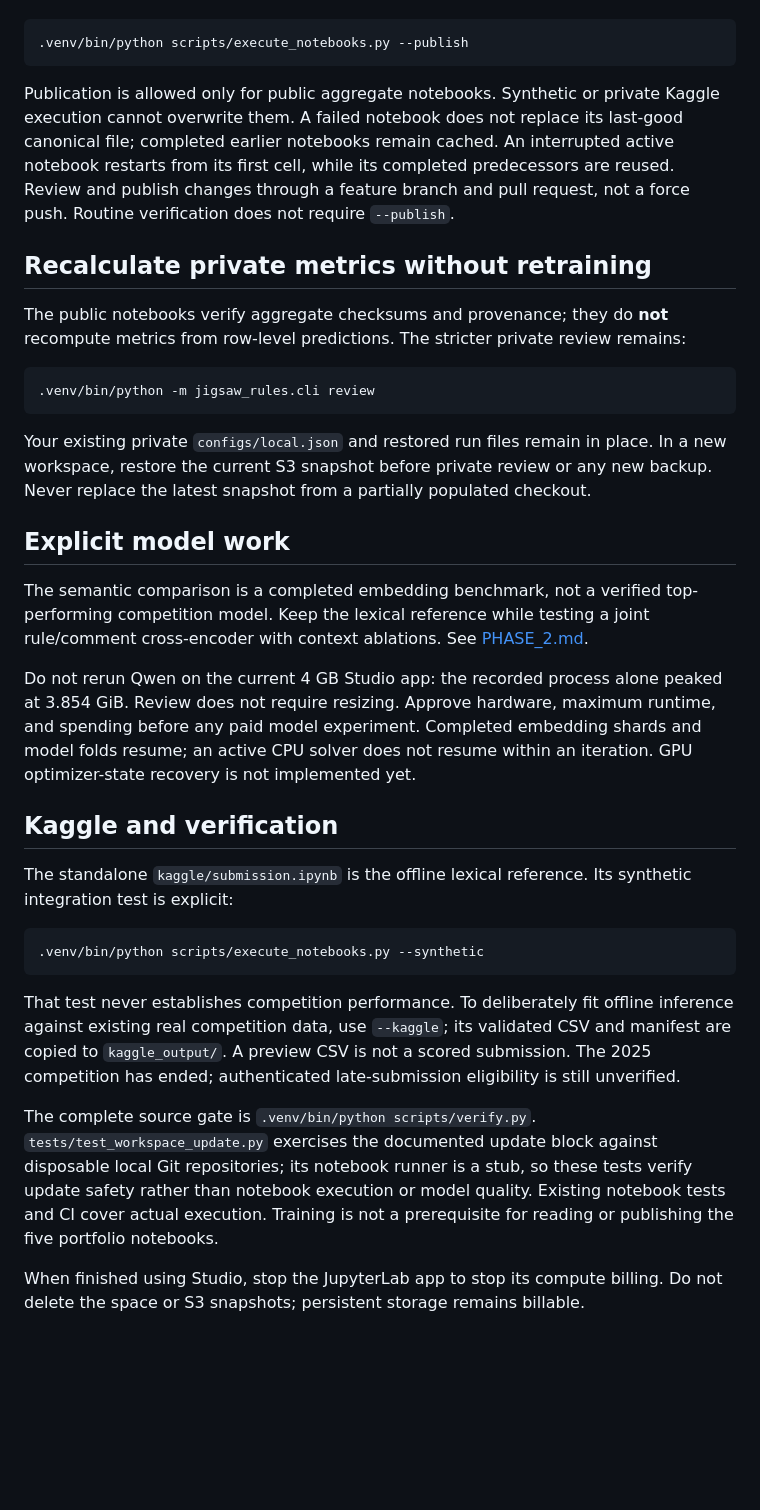
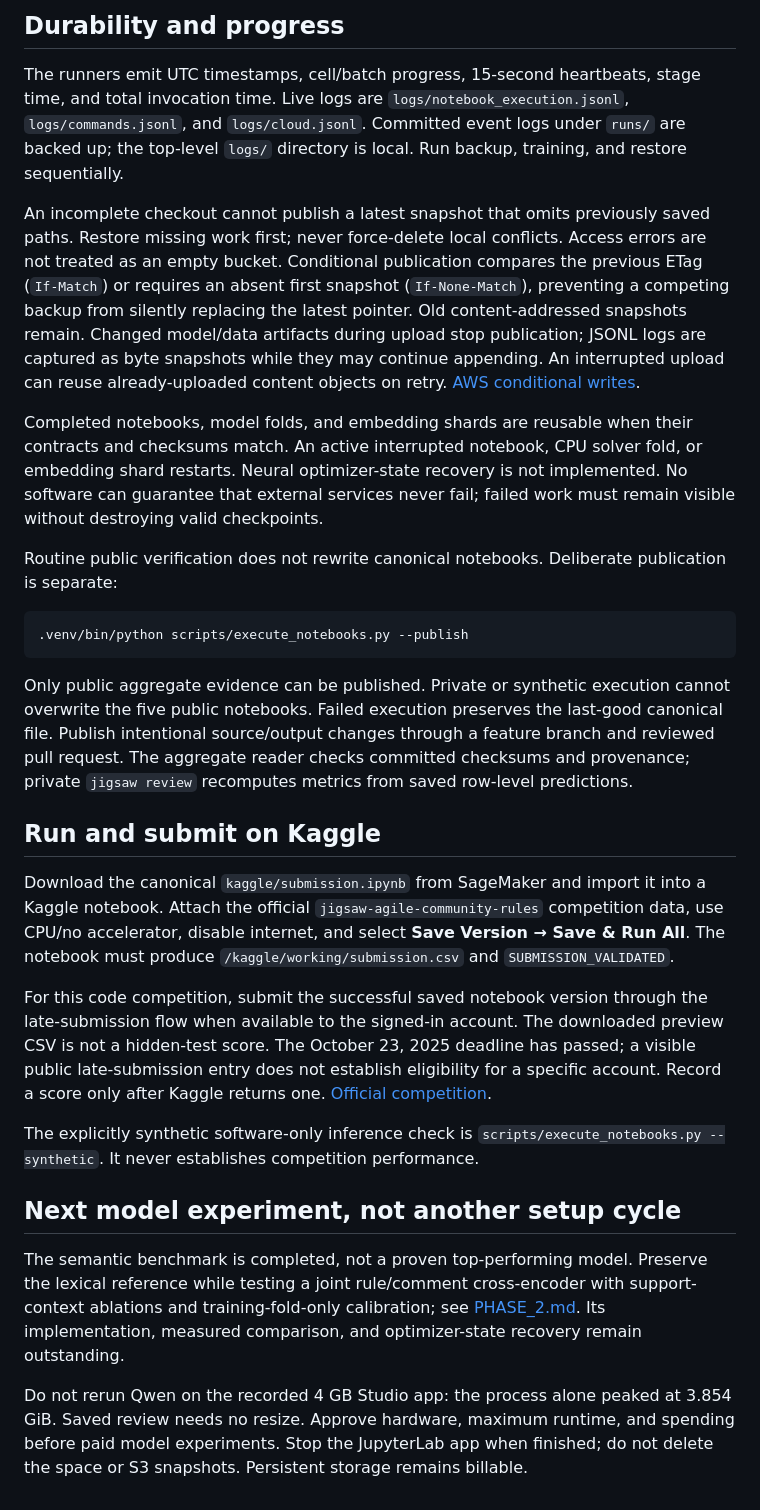
Before and after one commit to alvaromendizabal/jigsaw-rule-classifier, a Markdown page: START_HERE.md, the part around one of its changes. Drawn GitHub-style; blank space fills up the shorter version.

Commit message:
docs: provide real-data inference and durable submission handoff

````diff
--- a/START_HERE.md
+++ b/START_HERE.md
@@ -29,36 +41,29 @@ To execute all five public notebooks and atomically refresh their canonical file
+## Durability and progress
+
+The runners emit UTC timestamps, cell/batch progress, 15-second heartbeats, stage time, and total invocation time. Live logs are `logs/notebook_execution.jsonl`, `logs/commands.jsonl`, and `logs/cloud.jsonl`. Committed event logs under `runs/` are backed up; the top-level `logs/` directory is local. Run backup, training, and restore sequentially.
+
+An incomplete checkout cannot publish a latest snapshot that omits previously saved paths. Restore missing work first; never force-delete local conflicts. Access errors are not treated as an empty bucket. Conditional publication compares the previous ETag (`If-Match`) or requires an absent first snapshot (`If-None-Match`), preventing a competing backup from silently replacing the latest pointer. Old content-addressed snapshots remain. Changed model/data artifacts during upload stop publication; JSONL logs are captured as byte snapshots while they may continue appending. An interrupted upload can reuse already-uploaded content objects on retry. [AWS conditional writes](https://docs.aws.amazon.com/AmazonS3/latest/userguide/conditional-writes.html).
+
+Completed notebooks, model folds, and embedding shards are reusable when their contracts and checksums match. An active interrupted notebook, CPU solver fold, or embedding shard restarts. Neural optimizer-state recovery is not implemented. No software can guarantee that external services never fail; failed work must remain visible without destroying valid checkpoints.
+
+Routine public verification does not rewrite canonical notebooks. Deliberate publication is separate:
 
 ```bash
 .venv/bin/python scripts/execute_notebooks.py --publish
 ```
 
-Publication is allowed only for public aggregate notebooks. Synthetic or private Kaggle execution cannot overwrite them. A failed notebook does not replace its last-good canonical file; completed earlier notebooks remain cached. An interrupted active notebook restarts from its first cell, while its completed predecessors are reused. Review and publish changes through a feature branch and pull request, not a force push. Routine verification does not require `--publish`.
+Only public aggregate evidence can be published. Private or synthetic execution cannot overwrite the five public notebooks. Failed execution preserves the last-good canonical file. Publish intentional source/output changes through a feature branch and reviewed pull request. The aggregate reader checks committed checksums and provenance; private `jigsaw review` recomputes metrics from saved row-level predictions.
 
-## Recalculate private metrics without retraining
+## Run and submit on Kaggle
 
-The public notebooks verify aggregate checksums and provenance; they do **not** recompute metrics from row-level predictions. The stricter private review remains:
+Download the canonical `kaggle/submission.ipynb` from SageMaker and import it into a Kaggle notebook. Attach the official `jigsaw-agile-community-rules` competition data, use CPU/no accelerator, disable internet, and select **Save Version → Save & Run All**. The notebook must produce `/kaggle/working/submission.csv` and `SUBMISSION_VALIDATED`.
 
-```bash
-.venv/bin/python -m jigsaw_rules.cli review
-```
+For this code competition, submit the successful saved notebook version through the late-submission flow when available to the signed-in account. The downloaded preview CSV is not a hidden-test score. The October 23, 2025 deadline has passed; a visible public late-submission entry does not establish eligibility for a specific account. Record a score only after Kaggle returns one. [Official competition](https://www.kaggle.com/competitions/jigsaw-agile-community-rules).
 
-Your existing private `configs/local.json` and restored run files remain in place. In a new workspace, restore the current S3 snapshot before private review or any new backup. Never replace the latest snapshot from a partially populated checkout.
+The explicitly synthetic software-only inference check is `scripts/execute_notebooks.py --synthetic`. It never establishes competition performance.
 
-## Explicit model work
+## Next model experiment, not another setup cycle
 
-The semantic comparison is a completed embedding benchmark, not a verified top-performing competition model. Keep the lexical reference while testing a joint rule/comment cross-encoder with context ablations. See [PHASE_2.md](docs/PHASE_2.md).
+The semantic benchmark is completed, not a proven top-performing model. Preserve the lexical reference while testing a joint rule/comment cross-encoder with support-context ablations and training-fold-only calibration; see [PHASE_2.md](docs/PHASE_2.md). Its implementation, measured comparison, and optimizer-state recovery remain outstanding.
 
-Do not rerun Qwen on the current 4 GB Studio app: the recorded process alone peaked at 3.854 GiB. Review does not require resizing. Approve hardware, maximum runtime, and spending before any paid model experiment. Completed embedding shards and model folds resume; an active CPU solver does not resume within an iteration. GPU optimizer-state recovery is not implemented yet.
-
-## Kaggle and verification
-
-The standalone `kaggle/submission.ipynb` is the offline lexical reference. Its synthetic integration test is explicit:
-
-```bash
-.venv/bin/python scripts/execute_notebooks.py --synthetic
-```
-
-That test never establishes competition performance. To deliberately fit offline inference against existing real competition data, use `--kaggle`; its validated CSV and manifest are copied to `kaggle_output/`. A preview CSV is not a scored submission. The 2025 competition has ended; authenticated late-submission eligibility is still unverified.
-
-The complete source gate is `.venv/bin/python scripts/verify.py`. `tests/test_workspace_update.py` exercises the documented update block against disposable local Git repositories; its notebook runner is a stub, so these tests verify update safety rather than notebook execution or model quality. Existing notebook tests and CI cover actual execution. Training is not a prerequisite for reading or publishing the five portfolio notebooks.
-
-When finished using Studio, stop the JupyterLab app to stop its compute billing. Do not delete the space or S3 snapshots; persistent storage remains billable.
+Do not rerun Qwen on the recorded 4 GB Studio app: the process alone peaked at 3.854 GiB. Saved review needs no resize. Approve hardware, maximum runtime, and spending before paid model experiments. Stop the JupyterLab app when finished; do not delete the space or S3 snapshots. Persistent storage remains billable.
````
Also changed, not shown: other parts of START_HERE.md (+21 -9 lines).
